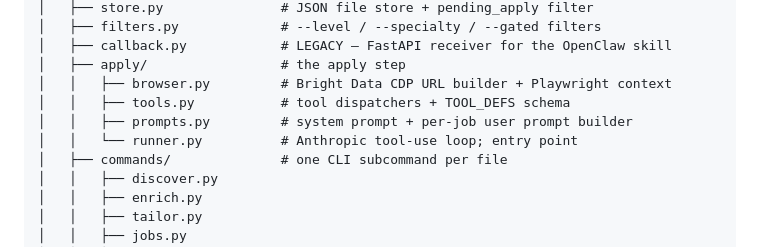
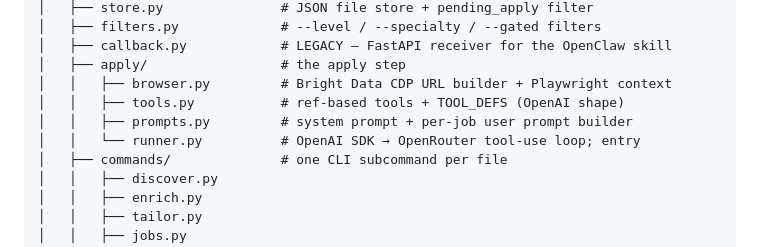
Before and after one commit to whoissegun/applyd, a Markdown page: README.md, the part around one of its changes. Drawn GitHub-style.

```diff
--- a/README.md
+++ b/README.md
@@ -297,9 +304,9 @@ applyd/
 │   ├── callback.py            # LEGACY — FastAPI receiver for the OpenClaw skill
 │   ├── apply/                 # the apply step
 │   │   ├── browser.py         # Bright Data CDP URL builder + Playwright context
-│   │   ├── tools.py           # tool dispatchers + TOOL_DEFS schema
+│   │   ├── tools.py           # ref-based tools + TOOL_DEFS (OpenAI shape)
 │   │   ├── prompts.py         # system prompt + per-job user prompt builder
-│   │   └── runner.py          # Anthropic tool-use loop; entry point
+│   │   └── runner.py          # OpenAI SDK → OpenRouter tool-use loop; entry
 │   ├── commands/              # one CLI subcommand per file
 │   │   ├── discover.py
 │   │   ├── enrich.py
```
Also changed, not shown: other parts of README.md (+16 -9 lines).
